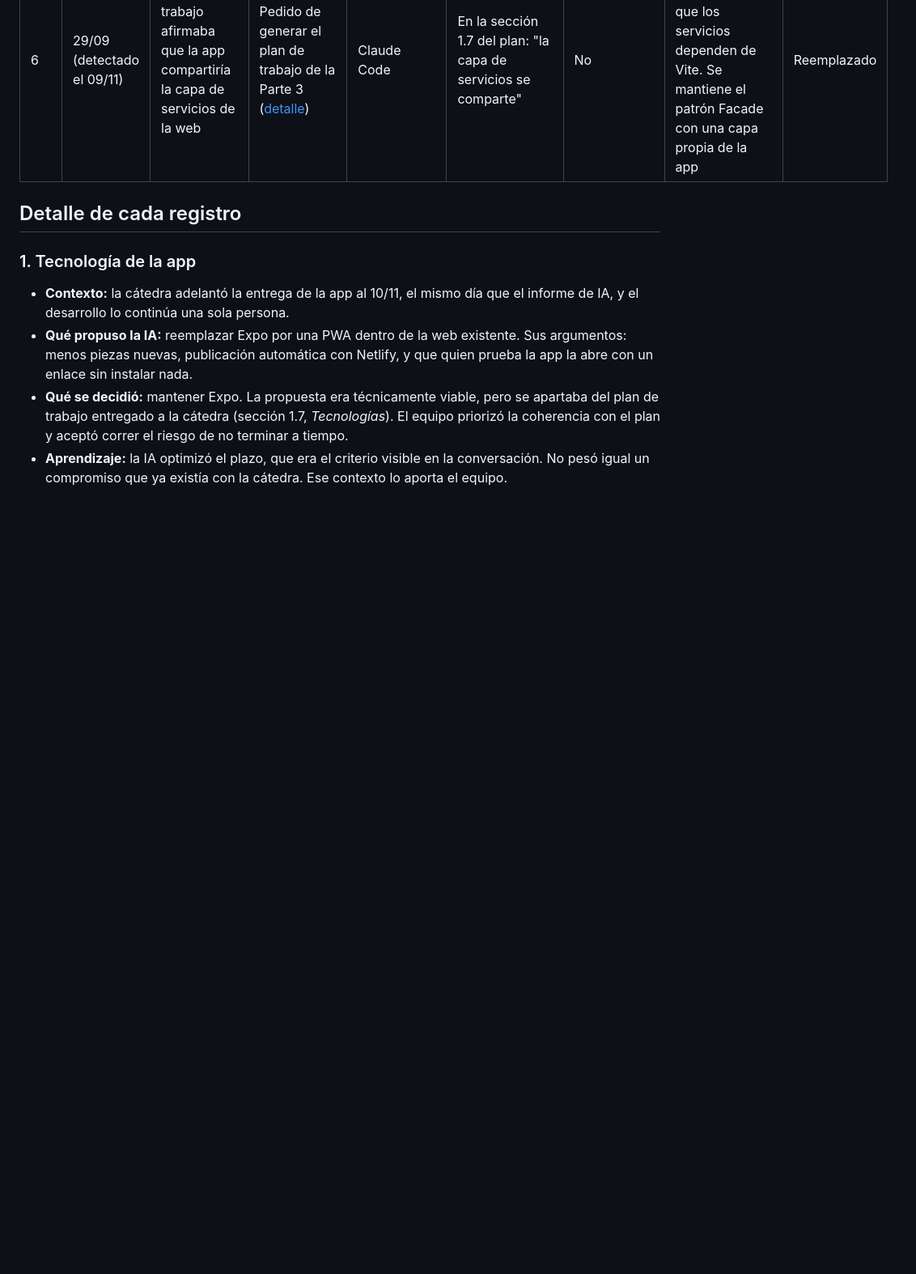
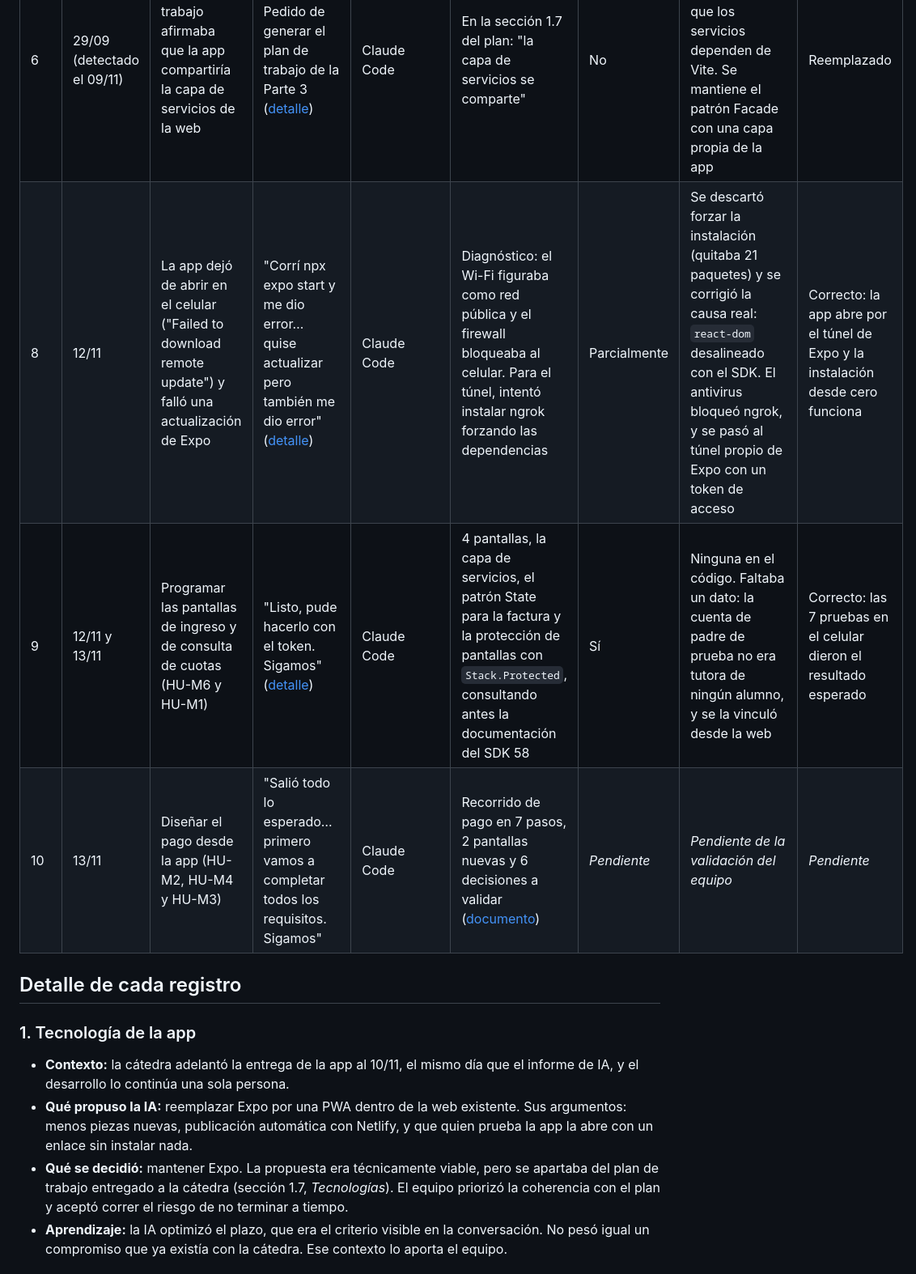
Before and after one commit to FLautaroFenandez/Proyecto-Sistema-Universitario, a Markdown page: docs/06-parte-3-app-movil/bitacora-ia.md, the part around one of its changes. Shown at 81% size. Rendered like a GitHub page; blank space fills up the shorter version.

```diff
--- a/docs/06-parte-3-app-movil/bitacora-ia.md
+++ b/docs/06-parte-3-app-movil/bitacora-ia.md
@@ -21,6 +21,9 @@ repositorio.
 | 5 | 09/11 | Diseñar las pantallas de ingreso y consulta de cuotas (HU-M6 y HU-M1) | "Listo, sigamos" (inicio de la Etapa 2, con el método acordado: primero el diseño, después el código) ([detalle](#5-diseño-de-la-app-ingreso-y-cuotas)) | Claude Code | 4 pantallas, estructura del proyecto Expo con Expo Router y los patrones Singleton, Facade y State ([documento](02-ingreso-y-cuotas/README.md)) | Parcialmente | El equipo aprobó el recorrido, pero pidió justificar por qué cambiaban la carpeta, la capa de servicios y el lenguaje respecto de lo planificado, y preguntó qué pasa con el rol administrador. Se agregó la sección 7 y el apartado sobre el administrador; el equipo aceptó que el administrador use la web | Correcto (después de los cambios) |
 | 7 | 09/11 | Crear el proyecto Expo y conectarlo a Supabase | "Estoy de acuerdo… Sigamos así" ([detalle](#7-creación-del-proyecto-expo)) | Claude Code | Proyecto Expo SDK 58 con Expo Router y el cliente de Supabase; antes de configurarlo, consultó la documentación oficial de esa versión | Parcialmente | Ejecutó un comando antes de instalar la base del proyecto y lo repitió en el orden correcto. Cambió de "ignorar la app en ESLint" a "lintearla con una regla propia" | Correcto: el equipo abrió la app en su celular con Expo Go y confirmó la conexión con Supabase |
 | 6 | 29/09 (detectado el 09/11) | El plan de trabajo afirmaba que la app compartiría la capa de servicios de la web | Pedido de generar el plan de trabajo de la Parte 3 ([detalle](#6-supuesto-del-plan-la-capa-de-servicios-se-comparte)) | Claude Code | En la sección 1.7 del plan: "la capa de servicios se comparte" | No | Al revisar el código para la Etapa 2 se vio que los servicios dependen de Vite. Se mantiene el patrón Facade con una capa propia de la app | Reemplazado |
+| 8 | 12/11 | La app dejó de abrir en el celular ("Failed to download remote update") y falló una actualización de Expo | "Corrí npx expo start y me dio error… quise actualizar pero también me dio error" ([detalle](#8-la-app-no-abría-en-el-celular)) | Claude Code | Diagnóstico: el Wi-Fi figuraba como red pública y el firewall bloqueaba al celular. Para el túnel, intentó instalar ngrok forzando las dependencias | Parcialmente | Se descartó forzar la instalación (quitaba 21 paquetes) y se corrigió la causa real: `react-dom` desalineado con el SDK. El antivirus bloqueó ngrok, y se pasó al túnel propio de Expo con un token de acceso | Correcto: la app abre por el túnel de Expo y la instalación desde cero funciona |
+| 9 | 12/11 y 13/11 | Programar las pantallas de ingreso y de consulta de cuotas (HU-M6 y HU-M1) | "Listo, pude hacerlo con el token. Sigamos" ([detalle](#9-pantallas-de-ingreso-y-cuotas)) | Claude Code | 4 pantallas, la capa de servicios, el patrón State para la factura y la protección de pantallas con `Stack.Protected`, consultando antes la documentación del SDK 58 | Sí | Ninguna en el código. Faltaba un dato: la cuenta de padre de prueba no era tutora de ningún alumno, y se la vinculó desde la web | Correcto: las 7 pruebas en el celular dieron el resultado esperado |
+| 10 | 13/11 | Diseñar el pago desde la app (HU-M2, HU-M4 y HU-M3) | "Salió todo lo esperado… primero vamos a completar todos los requisitos. Sigamos" | Claude Code | Recorrido de pago en 7 pasos, 2 pantallas nuevas y 6 decisiones a validar ([documento](03-pagar/README.md)) | *Pendiente* | *Pendiente de la validación del equipo* | *Pendiente* |
 
 ## Detalle de cada registro
 
```
Also changed, not shown: other parts of docs/06-parte-3-app-movil/bitacora-ia.md (+45 -0 lines).
